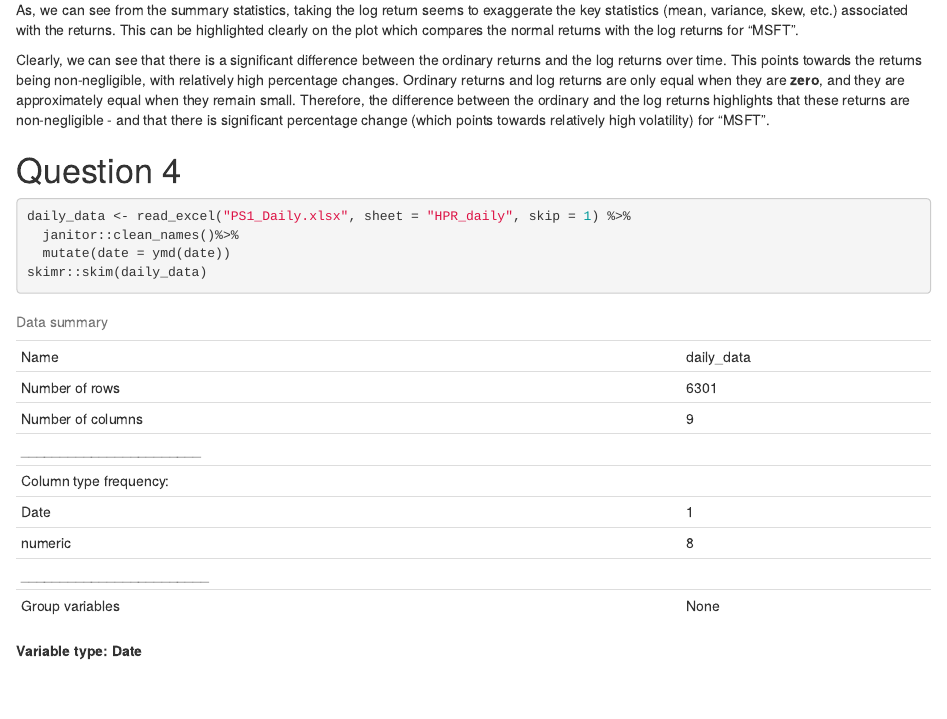
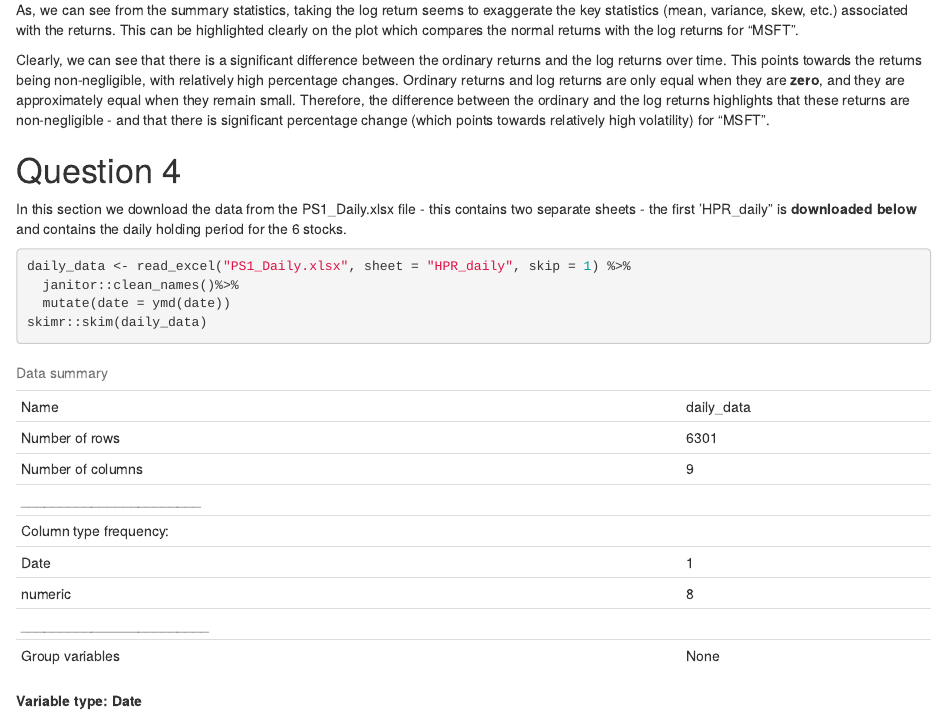
Before and after one commit to estelletessaro/AM14_group10, an R Markdown document (AM14_GA1_v1.Rmd): the page in a window 1100 px wide, from 6450 px down. Rendered offline with R 4.5, knitr and Pandoc, with nearby package versions; some code elsewhere in the file could not run offline; column names are cleaned by a stand-in for the janitor package.

Commit message:
Q4 changes

````diff
--- a/AM14_GA1_v1.Rmd
+++ b/AM14_GA1_v1.Rmd
@@ -198,6 +198,9 @@ for "MSFT".
 
 # Question 4
 
+In this section we download the data from the PS1_Daily.xlsx file - this contains
+two separate sheets - the first 'HPR_daily" is **downloaded below** and contains
+the daily holding period for the 6 stocks.
 
 ```{r}
 daily_data <- read_excel("PS1_Daily.xlsx", sheet = "HPR_daily", skip = 1) %>%
````
